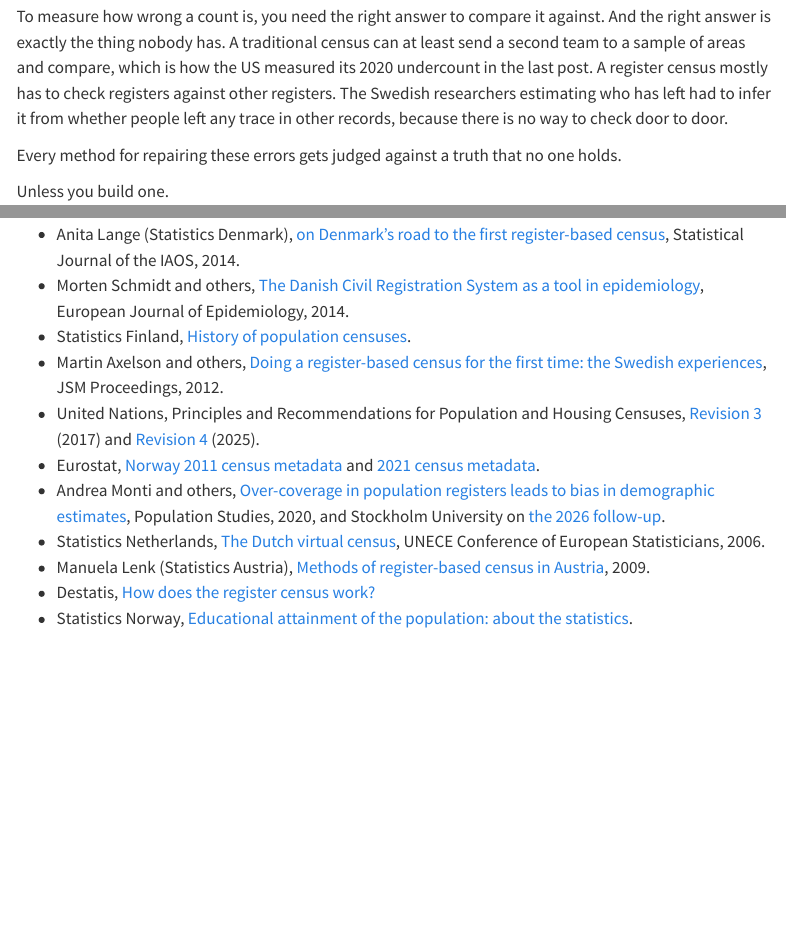
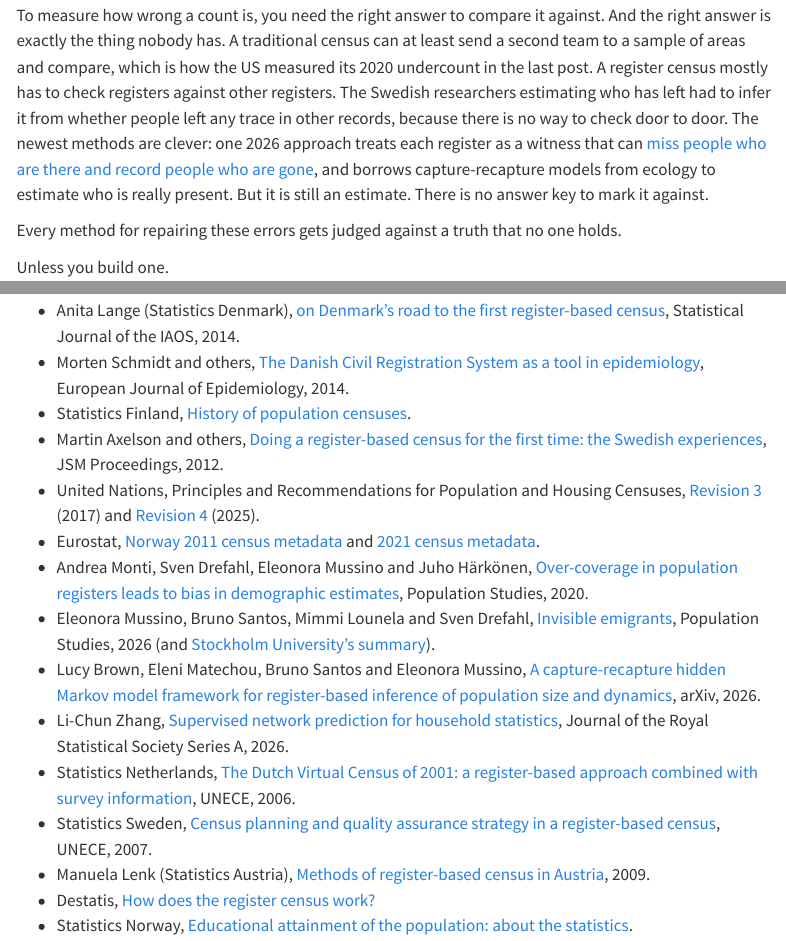
Before and after one commit to Bettercallstats/blog, a Quarto document (posts/register_census/index.qmd): the page in a window 1100 px wide, from 6480 px down before the commit and from 6550 px down after it, so that both start at the same text, and a second part further down, joined at a grey line. Rendered offline with R 4.5, knitr and Pandoc in place of Quarto, with nearby package versions; menus at the side of the page are left out.

Commit message:
Registers post: final research pass (Sweden 2001 plan, household errors, capture-recapture, source fixes)
Co-Authored-By: Claude Opus 5.5 <noreply@anthropic.com>
Claude-Session: https://claude.ai/code/session_01NKnzfWYKb5LAmjZpPm9eag

```diff
--- a/posts/register_census/index.qmd
+++ b/posts/register_census/index.qmd
@@ -302,7 +302,7 @@
 
 The honest answer is that nobody knows exactly.
 
-To measure how wrong a count is, you need the right answer to compare it against. And the right answer is exactly the thing nobody has. A traditional census can at least send a second team to a sample of areas and compare, which is how the US measured its 2020 undercount in the last post. A register census mostly has to check registers against other registers. The Swedish researchers estimating who has left had to infer it from whether people left any trace in other records, because there is no way to check door to door.
+To measure how wrong a count is, you need the right answer to compare it against. And the right answer is exactly the thing nobody has. A traditional census can at least send a second team to a sample of areas and compare, which is how the US measured its 2020 undercount in the last post. A register census mostly has to check registers against other registers. The Swedish researchers estimating who has left had to infer it from whether people left any trace in other records, because there is no way to check door to door. The newest methods are clever: one 2026 approach treats each register as a witness that can [miss people who are there and record people who are gone](https://arxiv.org/abs/2603.24643), and borrows capture-recapture models from ecology to estimate who is really present. But it is still an estimate. There is no answer key to mark it against.
 
 Every method for repairing these errors gets judged against a truth that no one holds.
 
@@ -318,8 +318,12 @@
 - Martin Axelson and others, [Doing a register-based census for the first time: the Swedish experiences](https://ww2.amstat.org/meetings/proceedings/2012/data/assets/pdf/303749_77679.pdf), JSM Proceedings, 2012.
 - United Nations, Principles and Recommendations for Population and Housing Censuses, [Revision 3](https://unstats.un.org/unsd/demographic-social/Standards-and-Methods/files/Principles_and_Recommendations/Population-and-Housing-Censuses/Series_M67rev3-E.pdf) (2017) and [Revision 4](https://unstats.un.org/unsd/publication/SeriesM/Series_M67Rev4en.pdf) (2025).
 - Eurostat, [Norway 2011 census metadata](https://ec.europa.eu/eurostat/cache/metadata/EN/cens_11r_esmscs_no.htm) and [2021 census metadata](https://ec.europa.eu/eurostat/cache/metadata/EN/cens_21_esmscs21_no.htm).
-- Andrea Monti and others, [Over-coverage in population registers leads to bias in demographic estimates](https://ideas.repec.org/a/taf/rpstxx/v74y2020i3p451-469.html), Population Studies, 2020, and Stockholm University on [the 2026 follow-up](https://www.su.se/english/divisions/department-of-sociology/news/articles/2026-04-23-new-model-for-population-estimates-gives-more-reliable-results).
-- Statistics Netherlands, [The Dutch virtual census](https://digitallibrary.un.org/record/572444/files/%5BE_%5DECE_CES_2006_28-EN.pdf), UNECE Conference of European Statisticians, 2006.
+- Andrea Monti, Sven Drefahl, Eleonora Mussino and Juho Härkönen, [Over-coverage in population registers leads to bias in demographic estimates](https://doi.org/10.1080/00324728.2019.1683219), Population Studies, 2020.
+- Eleonora Mussino, Bruno Santos, Mimmi Lounela and Sven Drefahl, [Invisible emigrants](https://doi.org/10.1080/00324728.2026.2651274), Population Studies, 2026 (and [Stockholm University's summary](https://www.su.se/english/divisions/department-of-sociology/news/articles/2026-04-23-new-model-for-population-estimates-gives-more-reliable-results)).
+- Lucy Brown, Eleni Matechou, Bruno Santos and Eleonora Mussino, [A capture-recapture hidden Markov model framework for register-based inference of population size and dynamics](https://arxiv.org/abs/2603.24643), arXiv, 2026.
+- Li-Chun Zhang, [Supervised network prediction for household statistics](https://doi.org/10.1093/jrsssa/qnaf181), Journal of the Royal Statistical Society Series A, 2026.
+- Statistics Netherlands, [The Dutch Virtual Census of 2001: a register-based approach combined with survey information](https://digitallibrary.un.org/record/572444/files/%5BE_%5DECE_CES_2006_28-EN.pdf), UNECE, 2006.
+- Statistics Sweden, [Census planning and quality assurance strategy in a register-based census](https://digitallibrary.un.org/record/596476/files/%5BE_%5DECE_CES_GE.41_2007_3-EN.pdf), UNECE, 2007.
 - Manuela Lenk (Statistics Austria), [Methods of register-based census in Austria](https://International.ipums.org/international/resources/enum_materials_pdf/source_doc_at2011a.pdf), 2009.
 - Destatis, [How does the register census work?](https://www.destatis.de/EN/Themes/Society-Environment/Register-census/Methods/explanatory-notes.html)
 - Statistics Norway, [Educational attainment of the population: about the statistics](https://www.ssb.no/en/utdanning/statistikker/utniv/aar/2017-06-15?fane=om).
```
Also changed, not shown: posts/register_census/index.qmd (4 more changed lines).
